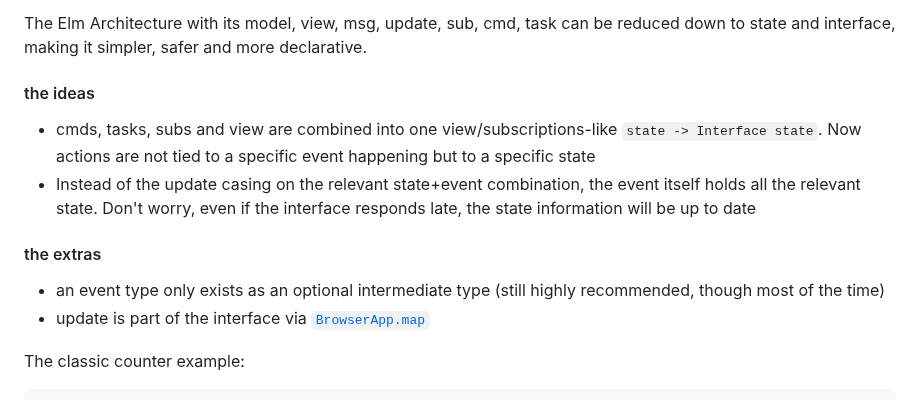
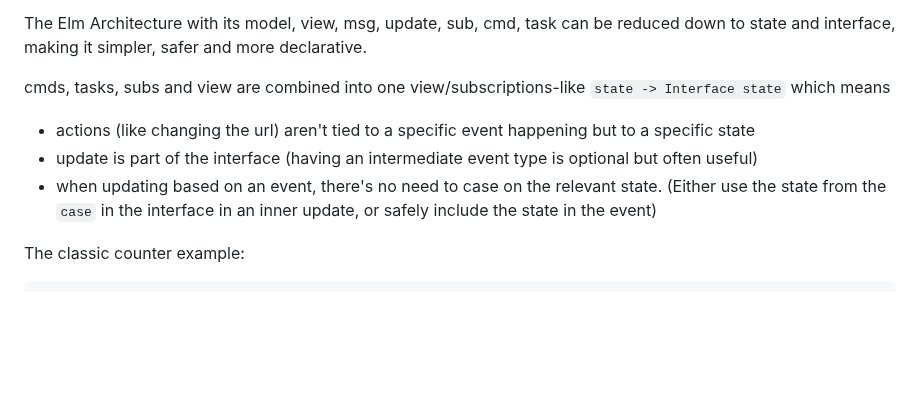
Before and after one commit to lue-bird/elm-state-interface, a Markdown page: README.md, the part around one of its changes. Drawn GitHub-style; blank space fills up the shorter version.

Commit message:
clear up readme intro

```diff
--- a/README.md
+++ b/README.md
@@ -3,17 +3,12 @@
 The Elm Architecture with its model, view, msg, update, sub, cmd, task
 can be reduced down to state and interface, making it simpler, safer and more declarative.
 
-#### the ideas
-- cmds, tasks, subs and view are combined into one view/subscriptions-like
-  `state -> Interface state`.
-  Now actions are not tied to a specific event happening but to a specific state
-- Instead of the update casing on the relevant state+event combination,
-  the event itself holds all the relevant state.
-  Don't worry, even if the interface responds late, the state information will be up to date
+cmds, tasks, subs and view are combined into one view/subscriptions-like `state -> Interface state`
+which means
 
-#### the extras
-- an event type only exists as an optional intermediate type (still highly recommended, though most of the time)
-- update is part of the interface via [`BrowserApp.map`](https://package.elm-lang.org/packages/lue-bird/elm-state-interface/1.0.0/BrowserApp#map)
+- actions (like changing the url) aren't tied to a specific event happening but to a specific state
+- update is part of the interface (having an intermediate event type is optional but often useful)
+- when updating based on an event, there's no need to case on the relevant state. (Either use the state from the `case` in the interface in an inner update, or safely include the state in the event)
 
 The classic counter example:
 
```
Also changed, not shown: other parts of README.md (+1 -1 lines).
